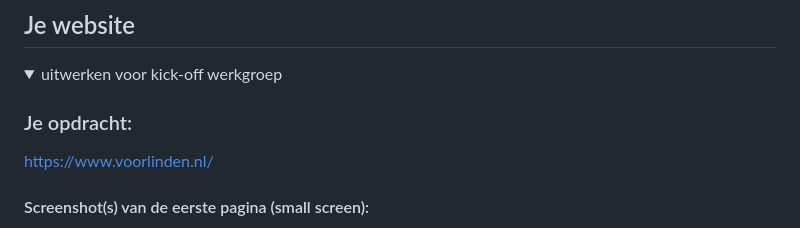
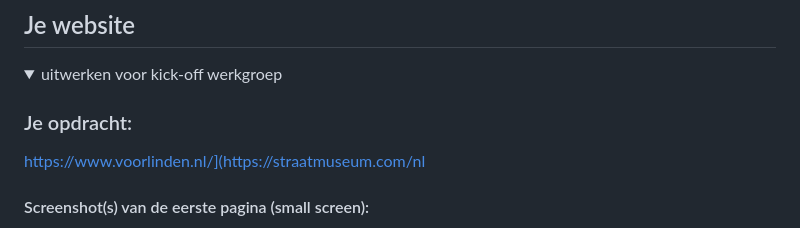
Before and after one commit to SaraiBenjamins/FvD, a Markdown page: README.md, the part around the change printed below. Rendered like a GitHub page.

```diff
--- a/README.md
+++ b/README.md
@@ -36,7 +36,7 @@ Nb. Door *open* toe te voegen aan een *details* element kun je deze standaard op
   <summary>uitwerken voor kick-off werkgroep</summary>
 
   ### Je opdracht:
-  https://www.voorlinden.nl/
+  https://www.voorlinden.nl/](https://straatmuseum.com/nl
 
   #### Screenshot(s) van de eerste pagina (small screen):
   Homepage
```
Also changed, not shown: other parts of README.md (+3 -3 lines).
